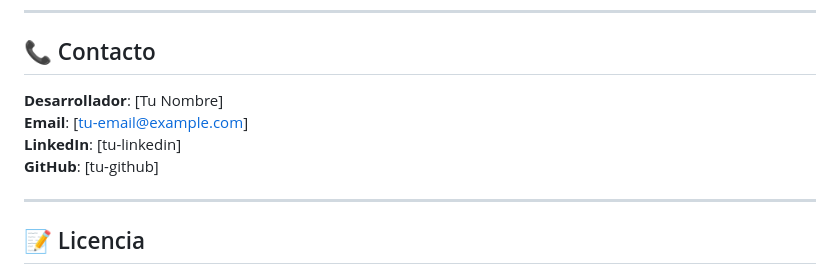
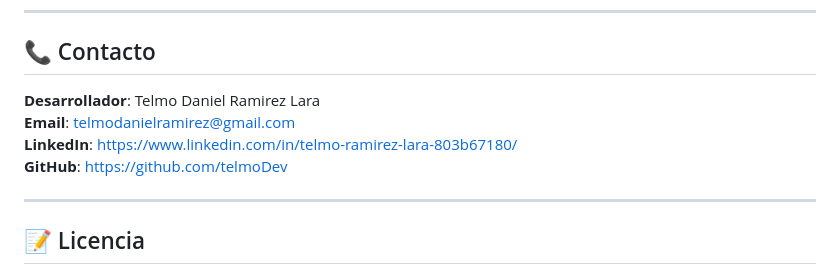
Before and after one commit to telmoDev/store-hiberus, a Markdown page: README.md, the part around the change. GitHub-like rendering.

Commit message:
docs: update project README

```diff
--- a/README.md
+++ b/README.md
@@ -588,10 +588,10 @@ docker-compose exec -T db psql -U postgres store < backup.sql
 
 ## 📞 Contacto
 
-**Desarrollador**: [Tu Nombre]
-**Email**: [tu-email@example.com]
-**LinkedIn**: [tu-linkedin]
-**GitHub**: [tu-github]
+**Desarrollador**: Telmo Daniel Ramirez Lara
+**Email**: telmodanielramirez@gmail.com
+**LinkedIn**: https://www.linkedin.com/in/telmo-ramirez-lara-803b67180/
+**GitHub**: https://github.com/telmoDev
 
 ---
 
```
